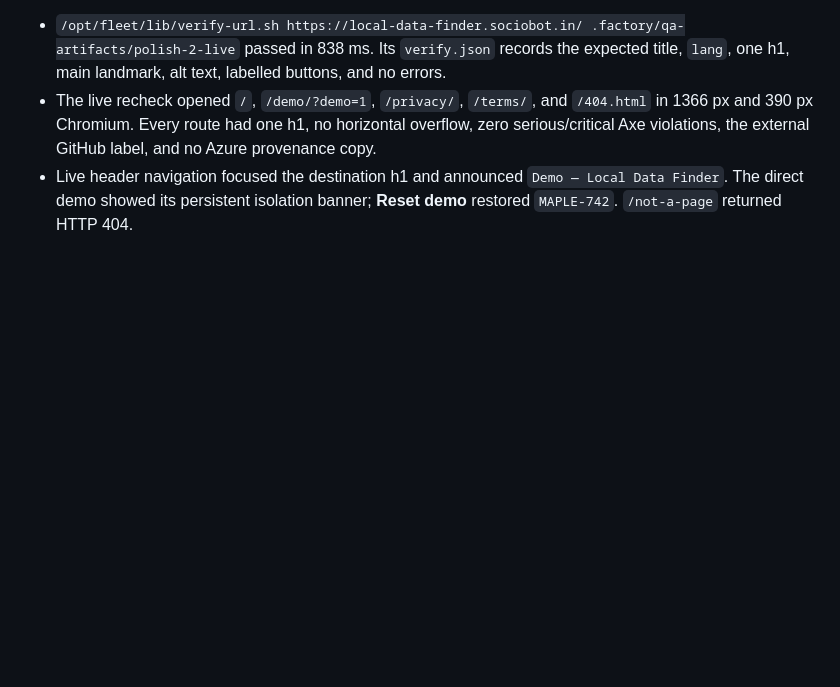
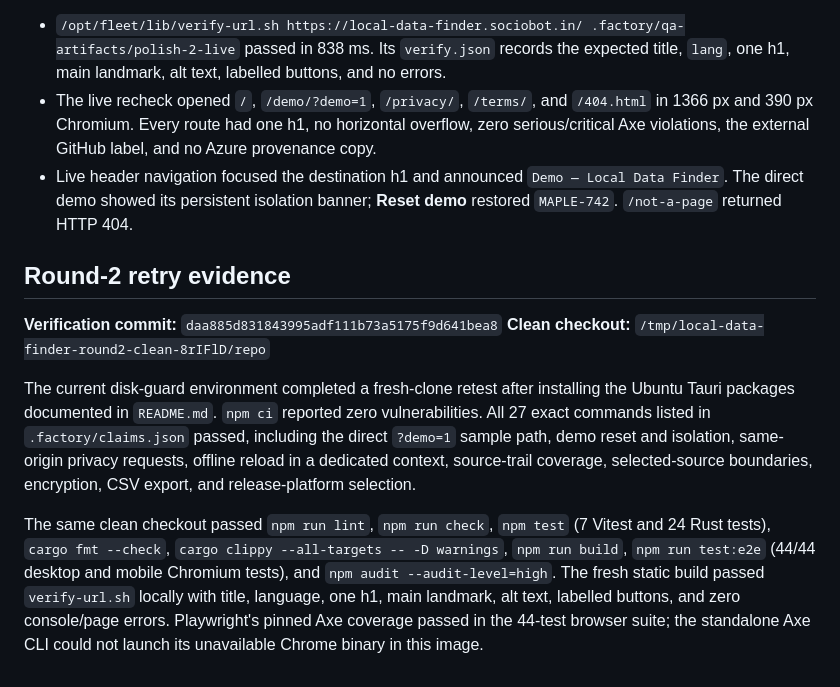
Before and after one commit to B-Divyesh/sf-local-data-finder, a Markdown page: .factory/polish-2.md, the part around the change. Drawn GitHub-style; blank space fills up the shorter version.

Commit message:
docs: record round 2 clean retest

```diff
--- a/.factory/polish-2.md
+++ b/.factory/polish-2.md
@@ -41,3 +41,12 @@
 - `/opt/fleet/lib/verify-url.sh https://local-data-finder.sociobot.in/ .factory/qa-artifacts/polish-2-live` passed in 838 ms. Its `verify.json` records the expected title, `lang`, one h1, main landmark, alt text, labelled buttons, and no errors.
 - The live recheck opened `/`, `/demo/?demo=1`, `/privacy/`, `/terms/`, and `/404.html` in 1366 px and 390 px Chromium. Every route had one h1, no horizontal overflow, zero serious/critical Axe violations, the external GitHub label, and no Azure provenance copy.
 - Live header navigation focused the destination h1 and announced `Demo — Local Data Finder`. The direct demo showed its persistent isolation banner; **Reset demo** restored `MAPLE-742`. `/not-a-page` returned HTTP 404.
+
+## Round-2 retry evidence
+
+**Verification commit:** `daa885d831843995adf111b73a5175f9d641bea8`
+**Clean checkout:** `/tmp/local-data-finder-round2-clean-8rIFlD/repo`
+
+The current disk-guard environment completed a fresh-clone retest after installing the Ubuntu Tauri packages documented in `README.md`. `npm ci` reported zero vulnerabilities. All 27 exact commands listed in `.factory/claims.json` passed, including the direct `?demo=1` sample path, demo reset and isolation, same-origin privacy requests, offline reload in a dedicated context, source-trail coverage, selected-source boundaries, encryption, CSV export, and release-platform selection.
+
+The same clean checkout passed `npm run lint`, `npm run check`, `npm test` (7 Vitest and 24 Rust tests), `cargo fmt --check`, `cargo clippy --all-targets -- -D warnings`, `npm run build`, `npm run test:e2e` (44/44 desktop and mobile Chromium tests), and `npm audit --audit-level=high`. The fresh static build passed `verify-url.sh` locally with title, language, one h1, main landmark, alt text, labelled buttons, and zero console/page errors. Playwright's pinned Axe coverage passed in the 44-test browser suite; the standalone Axe CLI could not launch its unavailable Chrome binary in this image.
```
Also changed, not shown: .factory/handoff.md (+2 -0 lines).
